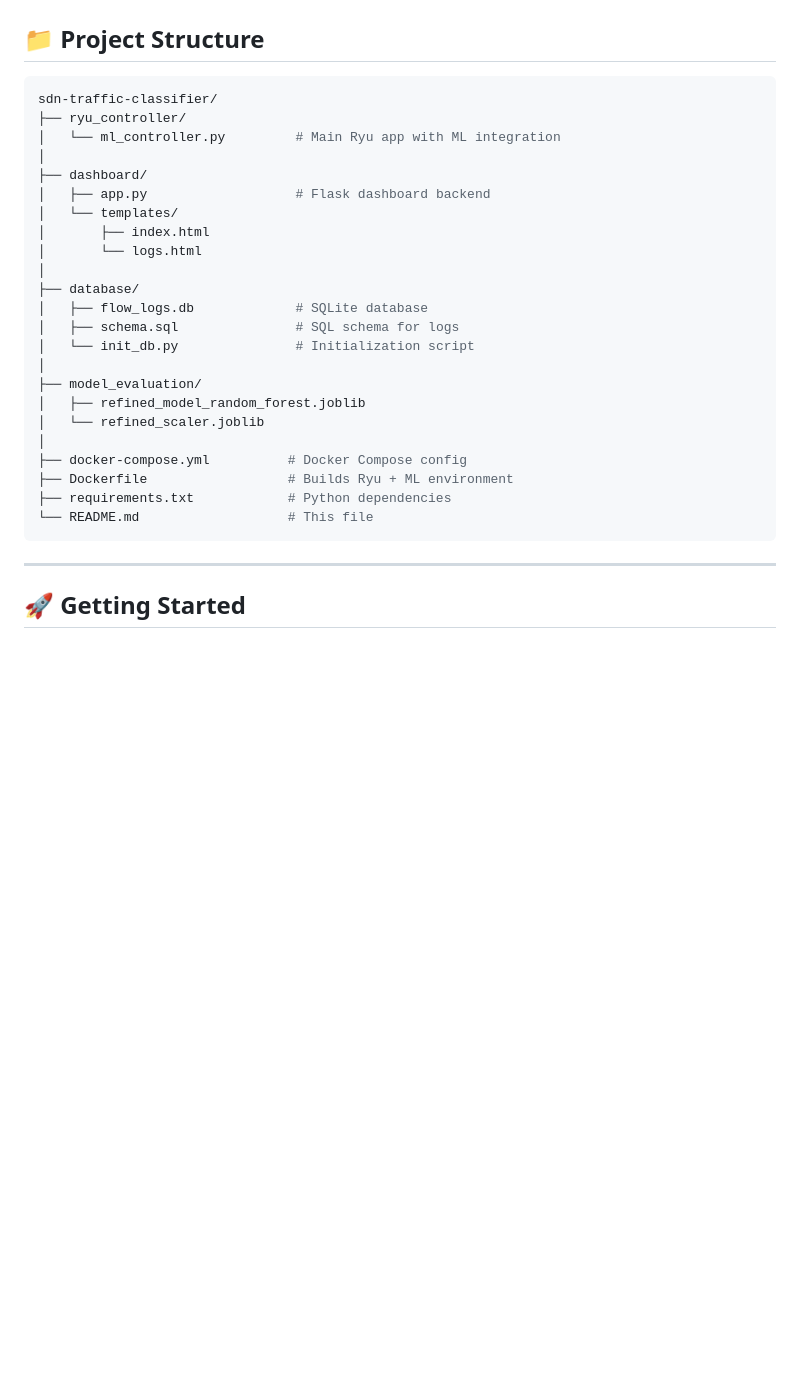
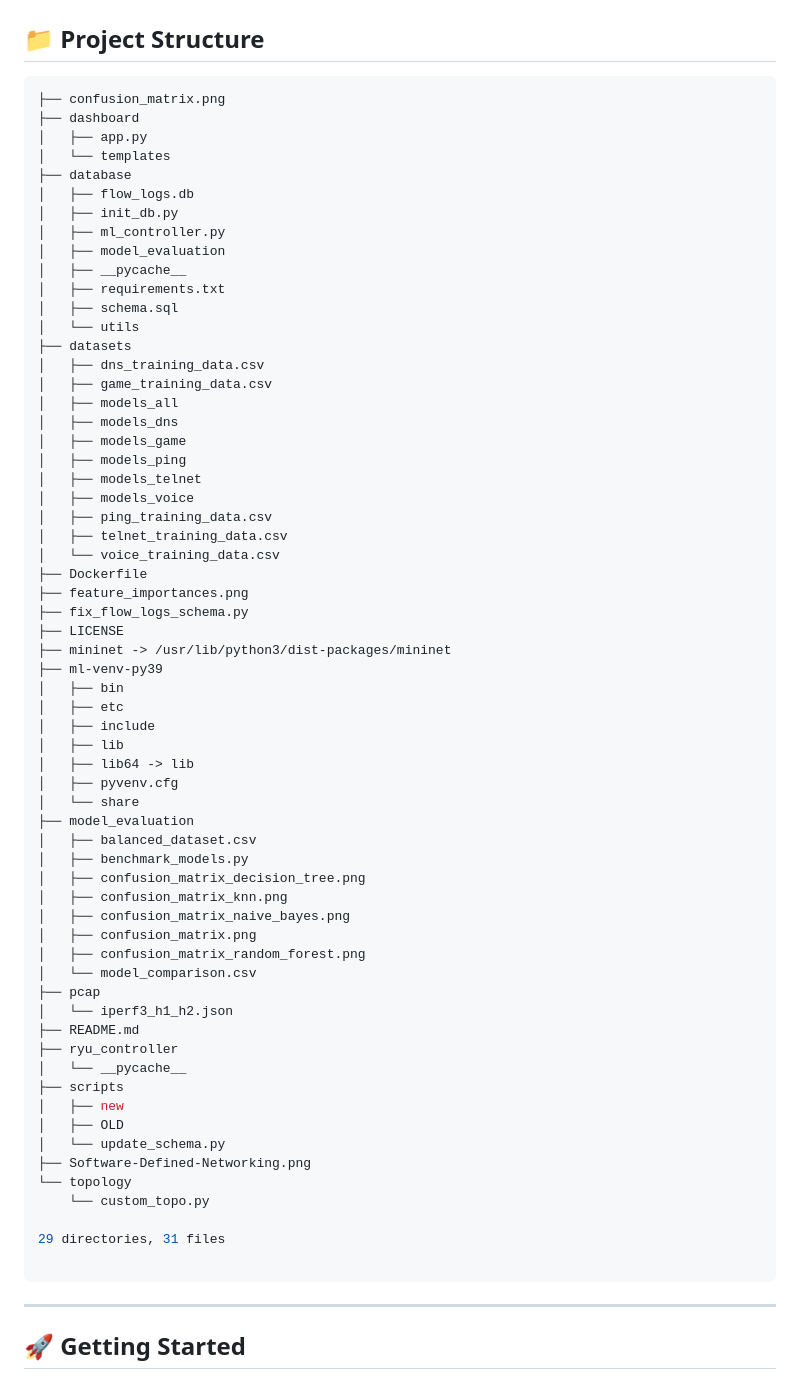
Before and after one commit to AayushKulkarni36/SDN-Traffic-Classifier, a Markdown page: README.md, the part around the change. Rendered like a GitHub page; blank space fills up the shorter version.

````diff
--- a/README.md
+++ b/README.md
@@ -21,29 +21,68 @@ A Dockerized Software-Defined Networking (SDN) project that integrates the Ryu S
 ## 📁 Project Structure
 
 ```bash
-sdn-traffic-classifier/
-├── ryu_controller/
-│   └── ml_controller.py         # Main Ryu app with ML integration
-│
-├── dashboard/
-│   ├── app.py                   # Flask dashboard backend
-│   └── templates/
-│       ├── index.html
-│       └── logs.html
-│
-├── database/
-│   ├── flow_logs.db             # SQLite database
-│   ├── schema.sql               # SQL schema for logs
-│   └── init_db.py               # Initialization script
-│
-├── model_evaluation/
-│   ├── refined_model_random_forest.joblib
-│   └── refined_scaler.joblib
-│
-├── docker-compose.yml          # Docker Compose config
-├── Dockerfile                  # Builds Ryu + ML environment
-├── requirements.txt            # Python dependencies
-└── README.md                   # This file
+├── confusion_matrix.png
+├── dashboard
+│   ├── app.py
+│   └── templates
+├── database
+│   ├── flow_logs.db
+│   ├── init_db.py
+│   ├── ml_controller.py
+│   ├── model_evaluation
+│   ├── __pycache__
+│   ├── requirements.txt
+│   ├── schema.sql
+│   └── utils
+├── datasets
+│   ├── dns_training_data.csv
+│   ├── game_training_data.csv
+│   ├── models_all
+│   ├── models_dns
+│   ├── models_game
+│   ├── models_ping
+│   ├── models_telnet
+│   ├── models_voice
+│   ├── ping_training_data.csv
+│   ├── telnet_training_data.csv
+│   └── voice_training_data.csv
+├── Dockerfile
+├── feature_importances.png
+├── fix_flow_logs_schema.py
+├── LICENSE
+├── mininet -> /usr/lib/python3/dist-packages/mininet
+├── ml-venv-py39
+│   ├── bin
+│   ├── etc
+│   ├── include
+│   ├── lib
+│   ├── lib64 -> lib
+│   ├── pyvenv.cfg
+│   └── share
+├── model_evaluation
+│   ├── balanced_dataset.csv
+│   ├── benchmark_models.py
+│   ├── confusion_matrix_decision_tree.png
+│   ├── confusion_matrix_knn.png
+│   ├── confusion_matrix_naive_bayes.png
+│   ├── confusion_matrix.png
+│   ├── confusion_matrix_random_forest.png
+│   └── model_comparison.csv
+├── pcap
+│   └── iperf3_h1_h2.json
+├── README.md
+├── ryu_controller
+│   └── __pycache__
+├── scripts
+│   ├── new
+│   ├── OLD
+│   └── update_schema.py
+├── Software-Defined-Networking.png
+└── topology
+    └── custom_topo.py
+
+29 directories, 31 files
+
 ```
 
 ---
````
